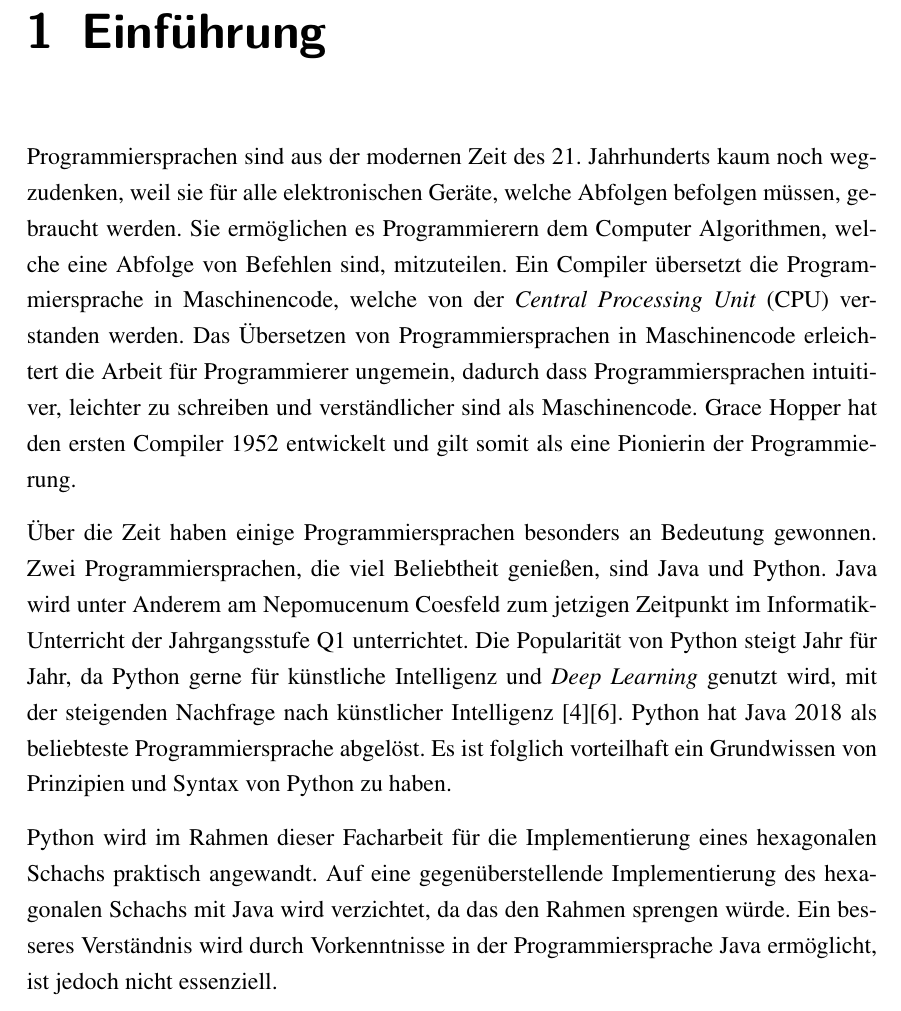
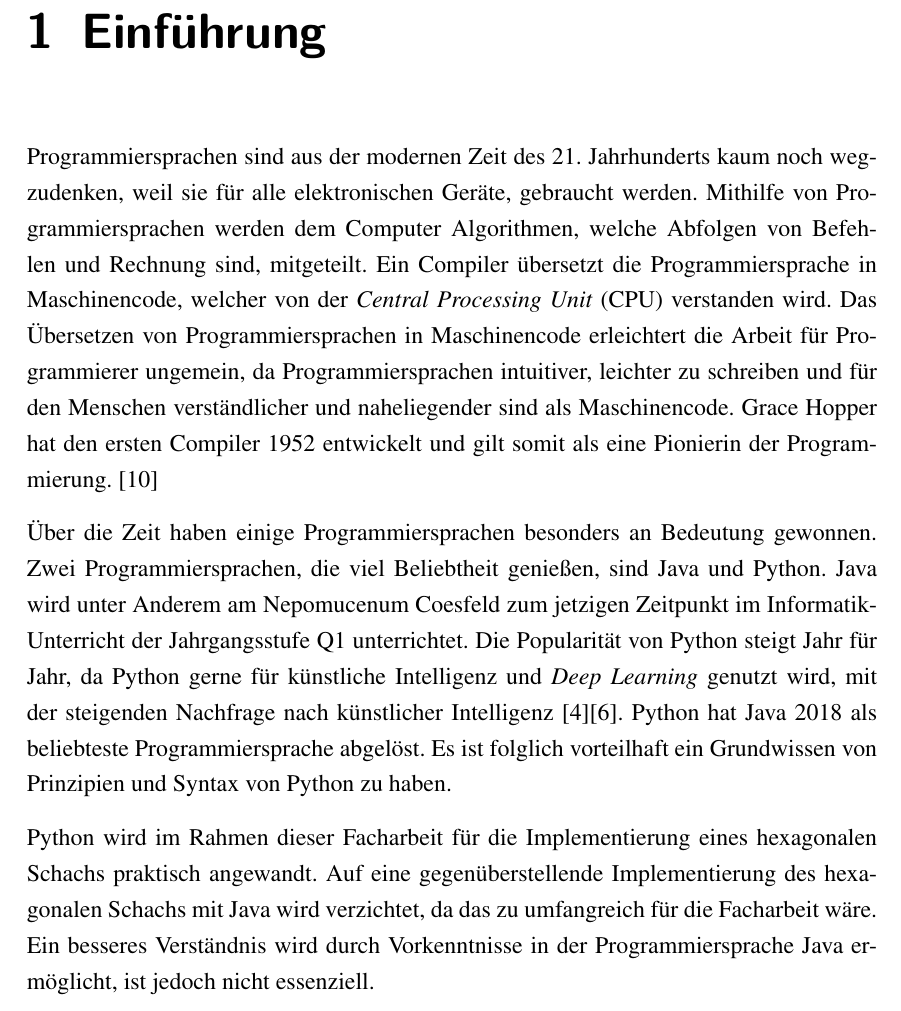
Before and after one commit to PhoenixTheDev/Facharbeit, a LaTeX document (main.tex, which reads chapters/chapter_1.tex): part of page 3 of 26, cut so that both start at the same text. Compiled offline with pdfLaTeX.

Commit message:
Update chapter_1.tex

```diff
--- a/chapters/chapter_1.tex
+++ b/chapters/chapter_1.tex
@@ -1,2 +1,18 @@
 \chapter{Einführung}
-Programmiersprachen sind aus der modernen Zeit des 21. Jahrhunderts kaum noch wegzudenken, weil sie für alle elektronischen Geräte, welche Abfolgen befolgen müssen, gebraucht werden. Sie ermöglichen es Programmierern dem Computer Algorithmen, welche eine Abfolge von Befehlen sind, mitzuteilen. Ein Compiler übersetzt die Programmiersprache in Maschinencode, welche von der \textit{Central Processing Unit} (CPU) verstanden werden. Das Übersetzen von Programmiersprachen in Maschinencode erleichtert die Arbeit für Programmierer ungemein, dadurch dass Programmiersprachen intuitiver, leichter zu schreiben und verständlicher sind als Maschinencode. Grace Hopper hat den ersten Compiler 1952 entwickelt und gilt somit als eine Pionierin der Programmierung. \par Über die Zeit haben einige Programmiersprachen besonders an Bedeutung gewonnen. Zwei Programmiersprachen, die viel Beliebtheit genießen, sind Java und Python. Java wird unter Anderem am Nepomucenum Coesfeld zum jetzigen Zeitpunkt im Informatik-Unterricht der Jahrgangsstufe Q1 unterrichtet. Die Popularität von Python steigt Jahr für Jahr, da Python gerne für künstliche Intelligenz und \textit{Deep Learning} genutzt wird, mit der steigenden Nachfrage nach künstlicher Intelligenz \cite{Github:PYPL}\cite{Gray:2017}. Python hat Java 2018 als beliebteste Programmiersprache abgelöst. Es ist folglich vorteilhaft ein Grundwissen von Prinzipien und Syntax von Python zu haben. \par Python wird im Rahmen dieser Facharbeit für die Implementierung eines hexagonalen Schachs praktisch angewandt. Auf eine gegenüberstellende Implementierung des hexagonalen Schachs mit Java wird verzichtet, da das den Rahmen sprengen würde. Ein besseres Verständnis wird durch Vorkenntnisse in der Programmiersprache Java ermöglicht, ist jedoch nicht essenziell. \par Die Idee zum Implementieren eines hexagonalen Schachs, um die Programmiersprache Python in einem praktischen Beispiel zu evaluieren, rührt von dem Video \textit{Hexagons are the Bestagons} von GCP Grey \cite{Grey:Bestagons}. In diesem wird erst ausführlich erörtert, weshalb das Hexagon die beste Form ist und danach werden hexagonale Spielabwandlungen aufgelistet. Darunter befindet sich auch Schach. Ob die hexagonale Variante von Schach besser ist und welche Programmiersprache gelernt werden sollte, wird am Ende der Facharbeit herausgestellt. \cite{Louis:2010}
+Programmiersprachen sind aus der modernen Zeit des 21. Jahrhunderts kaum noch wegzudenken, weil sie für alle elektronischen Geräte, gebraucht werden.
+Mithilfe von Programmiersprachen werden dem Computer Algorithmen, welche Abfolgen von Befehlen und Rechnung sind, mitgeteilt.
+Ein Compiler übersetzt die Programmiersprache in Maschinencode, welcher von der \textit{Central Processing Unit} (CPU) verstanden wird.
+Das Übersetzen von Programmiersprachen in Maschinencode erleichtert die Arbeit für Programmierer ungemein, da Programmiersprachen intuitiver, leichter zu schreiben und für den Menschen verständlicher und naheliegender sind als Maschinencode.
+Grace Hopper hat den ersten Compiler 1952 entwickelt und gilt somit als eine Pionierin der Programmierung.
+\cite{Louis:2010}
+
+\par Über die Zeit haben einige Programmiersprachen besonders an Bedeutung gewonnen.
+Zwei Programmiersprachen, die viel Beliebtheit genießen, sind Java und Python.
+Java wird unter Anderem am Nepomucenum Coesfeld zum jetzigen Zeitpunkt im Informatik-Unterricht der Jahrgangsstufe Q1 unterrichtet.
+Die Popularität von Python steigt Jahr für Jahr, da Python gerne für künstliche Intelligenz und \textit{Deep Learning} genutzt wird, mit der steigenden Nachfrage nach künstlicher Intelligenz \cite{Github:PYPL}\cite{Gray:2017}.
+Python hat Java 2018 als beliebteste Programmiersprache abgelöst.
+Es ist folglich vorteilhaft ein Grundwissen von Prinzipien und Syntax von Python zu haben.
+
+\par Python wird im Rahmen dieser Facharbeit für die Implementierung eines hexagonalen Schachs praktisch angewandt.
+Auf eine gegenüberstellende Implementierung des hexagonalen Schachs mit Java wird verzichtet, da das zu umfangreich für die Facharbeit wäre.
+Ein besseres Verständnis wird durch Vorkenntnisse in der Programmiersprache Java ermöglicht, ist jedoch nicht essenziell.
```
Also changed, not shown: chapters/chapter_1.tex (5 more changed lines).
